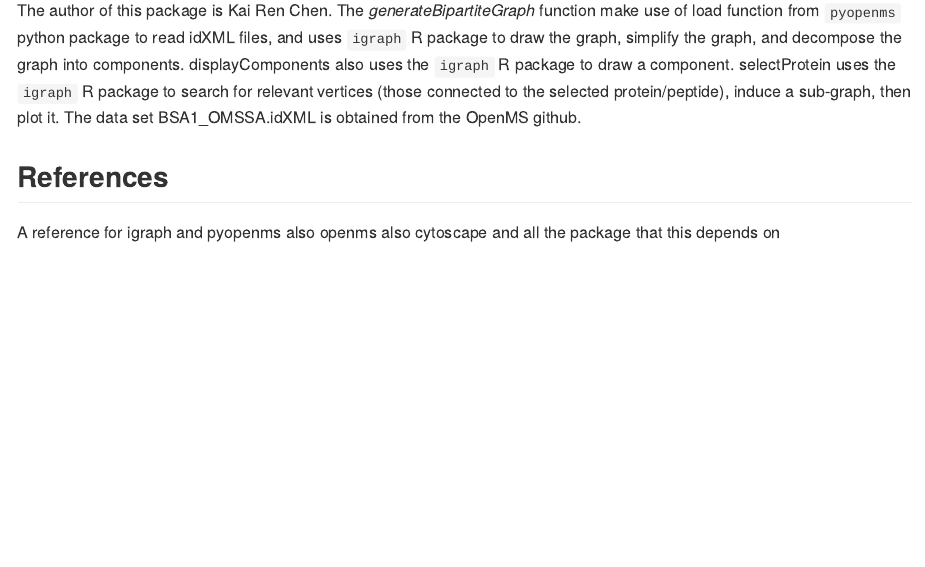
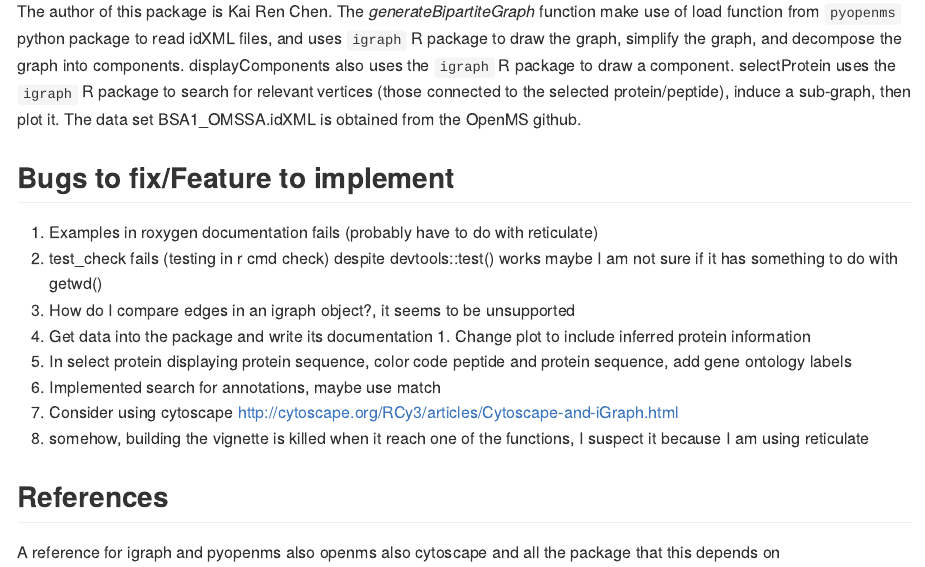
Before and after one commit to kairenchen721/interpretproteinidentification, an R Markdown document (README.Rmd): the page in a window 1100 px wide, from 1870 px down before the commit and from 2090 px down after it, so that both start at the same text. The pictures show the output file README.md that the author committed with the source, drawn offline in the style of GitHub; long lines of code are wrapped.

Commit message:
commit again, forgot to include readme

```diff
--- a/README.Rmd
+++ b/README.Rmd
@@ -69,6 +69,18 @@ The reason why generateBipartiteGraph and displayComponent is separate because t
 ## Contributions
 The author of this package is Kai Ren Chen. The *generateBipartiteGraph* function make use of load function from `pyopenms` python package to read idXML files, and uses `igraph` R package to draw the graph, simplify the graph, and decompose the graph into components. displayComponents also uses the `igraph` R package to draw a component. selectProtein uses the `igraph` R package to search for relevant vertices (those connected to the selected protein/peptide), induce a sub-graph, then plot it. The data set BSA1_OMSSA.idXML is obtained from the OpenMS github.
 
+## Bugs to fix/Feature to implement
+1. Examples in roxygen documentation fails (probably have to do with reticulate)
+1. test_check fails (testing in r cmd check) despite devtools::test() works maybe I am not sure if it has something to do with getwd()
+1. How do I compare edges in an igraph object?, it seems to be unsupported
+1. Get data into the package and write its documentation 1.	Change plot to include inferred protein information
+1. In select protein displaying protein sequence, color code peptide and protein sequence, add gene ontology labels
+1. Implemented search for annotations, maybe use match
+1. Consider using cytoscape	http://cytoscape.org/RCy3/articles/Cytoscape-and-iGraph.html
+1. somehow, building the vignette is killed when it reach one of the functions, I suspect it because I am using reticulate
+
+
+
 ## References
 
 A reference for igraph
```
Also changed, not shown: R/selectProtein.R (+0 -2 lines), README.md, 2 other files.
